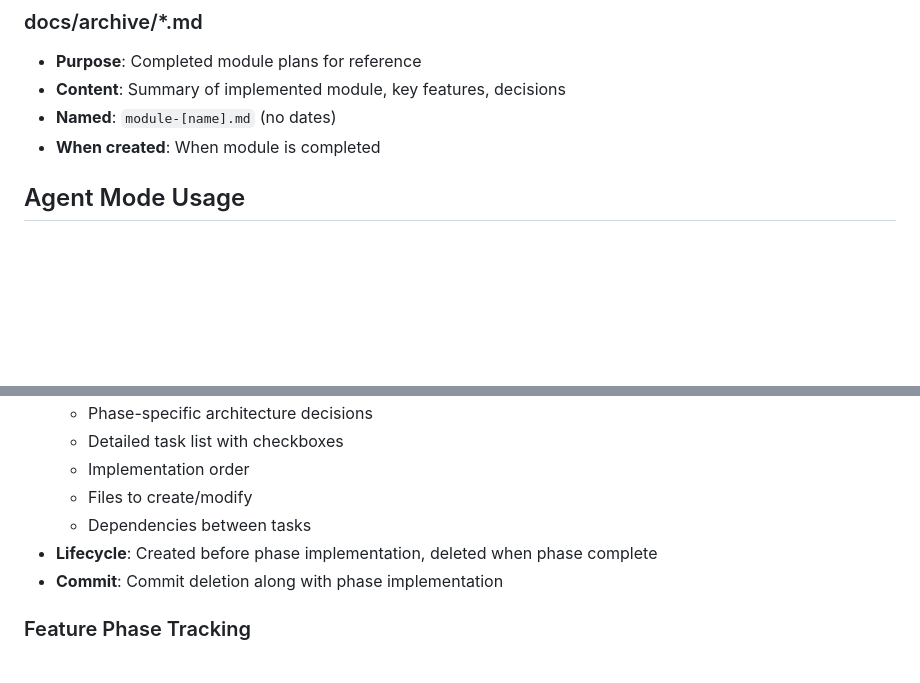
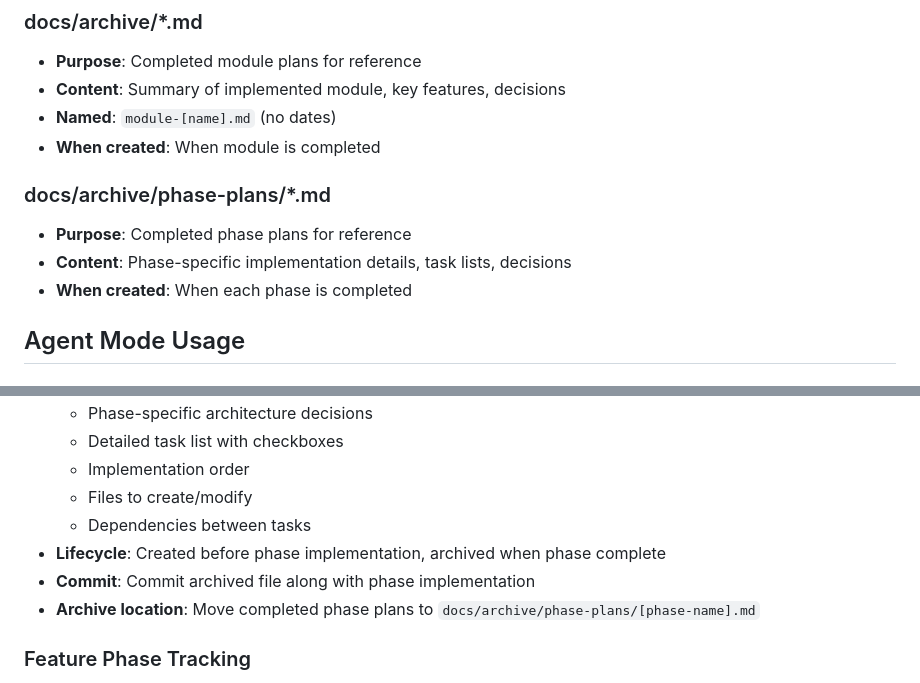
Before and after one commit to underscoreTells/streaming-enhancement-sweet-v3, a Markdown page: docs/WORKFLOW.md, 2 parts joined by grey strips. Drawn GitHub-style; blank space fills up the shorter version.

Commit message:
modified WORKFLOW.md file so that agent archives phase plans instead of deleting them after completion

```diff
--- a/docs/WORKFLOW.md
+++ b/docs/WORKFLOW.md
@@ -27,6 +27,11 @@ This document describes the methodology for working with AI agents on this proje
 - **Content**: Summary of implemented module, key features, decisions
 - **Named**: `module-[name].md` (no dates)
 - **When created**: When module is completed
+
+### docs/archive/phase-plans/*.md
+- **Purpose**: Completed phase plans for reference
+- **Content**: Phase-specific implementation details, task lists, decisions
+- **When created**: When each phase is completed
 
 ## Agent Mode Usage
 
@@ -77,8 +82,9 @@ This document describes the methodology for working with AI agents on this proje
   - Implementation order
   - Files to create/modify
   - Dependencies between tasks
-- **Lifecycle**: Created before phase implementation, deleted when phase complete
-- **Commit**: Commit deletion along with phase implementation
+- **Lifecycle**: Created before phase implementation, archived when phase complete
+- **Commit**: Commit archived file along with phase implementation
+- **Archive location**: Move completed phase plans to `docs/archive/phase-plans/[phase-name].md`
 
 ### Feature Phase Tracking
 - Each feature plan should include "Current Phase" section with:
```
